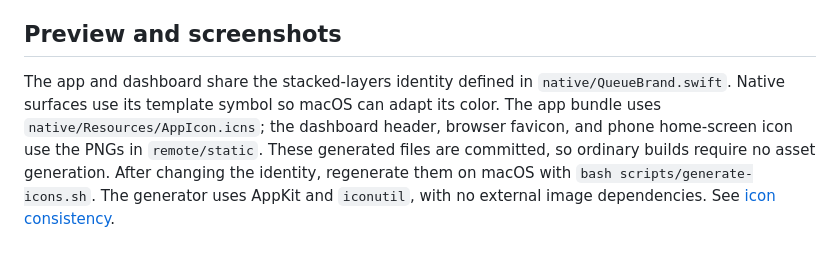
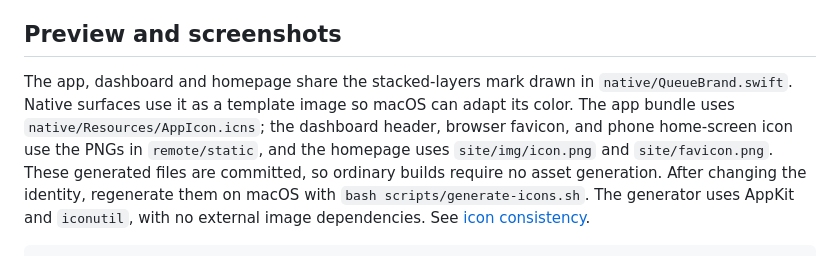
Before and after one commit to Dunky13/agent-job-queue, a Markdown page: CONTRIBUTING.md, the part around the change. Drawn GitHub-style.

```diff
--- a/CONTRIBUTING.md
+++ b/CONTRIBUTING.md
@@ -76,11 +76,11 @@ This runner uses temporary app and home directories and an injected setup execut
 
 ## Preview and screenshots
 
-The app and dashboard share the stacked-layers identity defined in
-`native/QueueBrand.swift`. Native surfaces use its template symbol so macOS can
+The app, dashboard and homepage share the stacked-layers mark drawn in
+`native/QueueBrand.swift`. Native surfaces use it as a template image so macOS can
 adapt its color. The app bundle uses `native/Resources/AppIcon.icns`;
 the dashboard header, browser favicon, and phone home-screen icon use the PNGs in
-`remote/static`. These generated files are committed, so ordinary builds require
+`remote/static`, and the homepage uses `site/img/icon.png` and `site/favicon.png`. These generated files are committed, so ordinary builds require
 no asset generation. After changing the identity, regenerate them on macOS with
 `bash scripts/generate-icons.sh`. The generator uses AppKit and `iconutil`, with
 no external image dependencies. See [icon consistency](docs/icon-consistency.md).
```
Also changed, not shown: README.md (+1 -1 lines), docs/icon-consistency.md (+12 -2 lines), site/favicon.png, site/img/icon.png, 10 other files.
